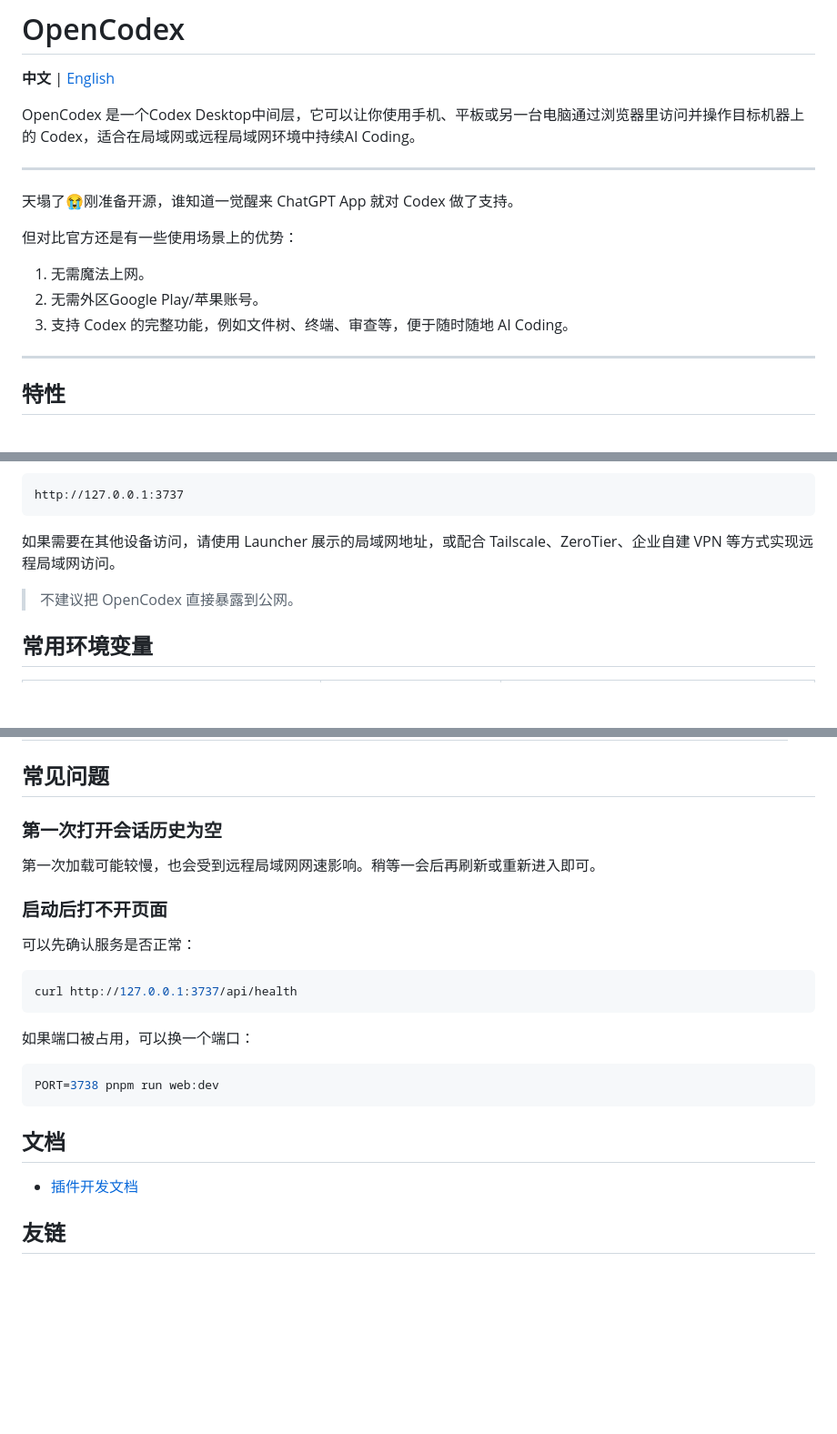
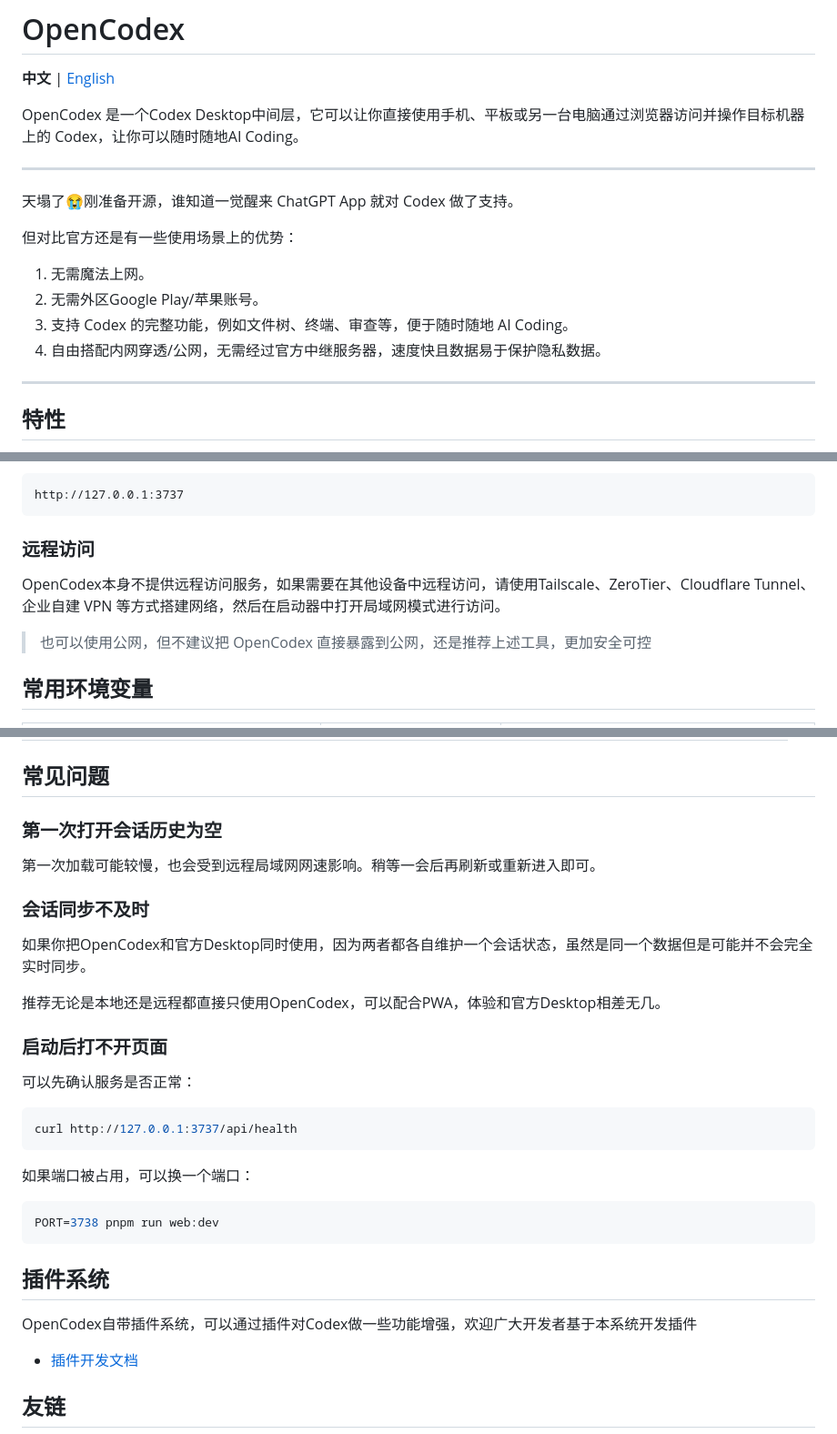
Before and after one commit to Wolf-L/OpenCodex, a Markdown page: README.md, 3 parts joined by grey strips. Shown at 91% size. GitHub-like rendering; blank space fills up the shorter version.

````diff
--- a/README.md
+++ b/README.md
@@ -2,7 +2,7 @@
 
 **中文** | [English](docs/README_EN.md)
 
-OpenCodex 是一个Codex Desktop中间层，它可以让你使用手机、平板或另一台电脑通过浏览器里访问并操作目标机器上的 Codex，适合在局域网或远程局域网环境中持续AI Coding。
+OpenCodex 是一个Codex Desktop中间层，它可以让你直接使用手机、平板或另一台电脑通过浏览器访问并操作目标机器上的 Codex，让你可以随时随地AI Coding。
 
 ---
 天塌了😭刚准备开源，谁知道一觉醒来 ChatGPT App 就对 Codex 做了支持。
@@ -12,6 +12,7 @@ OpenCodex 是一个Codex Desktop中间层，它可以让你使用手机、平板
 1. 无需魔法上网。
 2. 无需外区Google Play/苹果账号。
 3. 支持 Codex 的完整功能，例如文件树、终端、审查等，便于随时随地 AI Coding。
+4. 自由搭配内网穿透/公网，无需经过官方中继服务器，速度快且数据易于保护隐私数据。
 
 ---
 
@@ -111,9 +112,11 @@ auth:
 http://127.0.0.1:3737
 ```
 
-如果需要在其他设备访问，请使用 Launcher 展示的局域网地址，或配合 Tailscale、ZeroTier、企业自建 VPN 等方式实现远程局域网访问。
+### 远程访问
 
-> 不建议把 OpenCodex 直接暴露到公网。
+OpenCodex本身不提供远程访问服务，如果需要在其他设备中远程访问，请使用Tailscale、ZeroTier、Cloudflare Tunnel、企业自建 VPN 等方式搭建网络，然后在启动器中打开局域网模式进行访问。
+
+> 也可以使用公网，但不建议把 OpenCodex 直接暴露到公网，还是推荐上述工具，更加安全可控
 
 ## 常用环境变量
 
@@ -171,6 +174,12 @@ http://127.0.0.1:3737
 
 第一次加载可能较慢，也会受到远程局域网网速影响。稍等一会后再刷新或重新进入即可。
 
+### 会话同步不及时
+
+如果你把OpenCodex和官方Desktop同时使用，因为两者都各自维护一个会话状态，虽然是同一个数据但是可能并不会完全实时同步。
+
+推荐无论是本地还是远程都直接只使用OpenCodex，可以配合PWA，体验和官方Desktop相差无几。
+
 ### 启动后打不开页面
 
 可以先确认服务是否正常：
@@ -185,7 +194,9 @@ curl http://127.0.0.1:3737/api/health
 PORT=3738 pnpm run web:dev
 ```
 
-## 文档
+## 插件系统
+
+OpenCodex自带插件系统，可以通过插件对Codex做一些功能增强，欢迎广大开发者基于本系统开发插件
 
 - [插件开发文档](docs/PLUGINS.md)
 
````
Also changed, not shown: docs/README_EN.md (+15 -4 lines).
